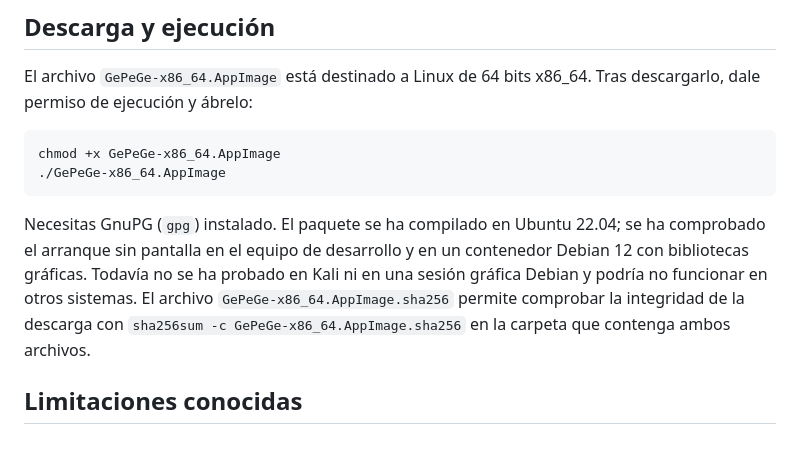
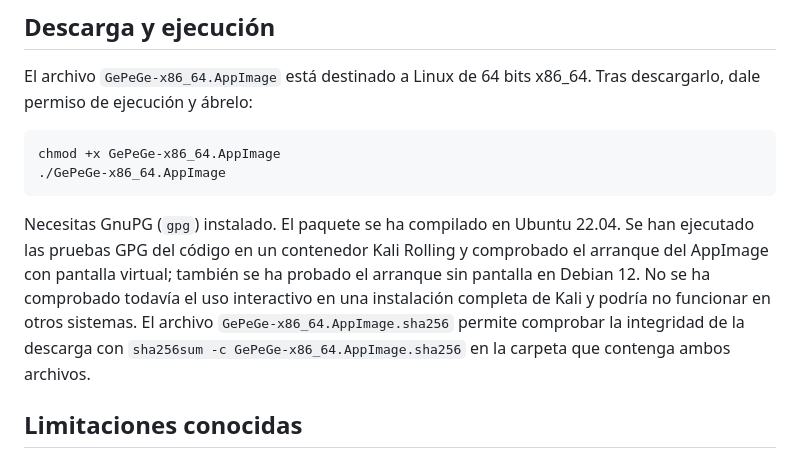
Before and after one commit to k4liptu/GePeGe, a Markdown page: NOTAS_VERSION_0.1b.md, the part around the change. Rendered like a GitHub page.

````diff
--- a/NOTAS_VERSION_0.1b.md
+++ b/NOTAS_VERSION_0.1b.md
@@ -11,7 +11,7 @@ chmod +x GePeGe-x86_64.AppImage
 ./GePeGe-x86_64.AppImage
 ```
 
-Necesitas GnuPG (`gpg`) instalado. El paquete se ha compilado en Ubuntu 22.04; se ha comprobado el arranque sin pantalla en el equipo de desarrollo y en un contenedor Debian 12 con bibliotecas gráficas. Todavía no se ha probado en Kali ni en una sesión gráfica Debian y podría no funcionar en otros sistemas. El archivo `GePeGe-x86_64.AppImage.sha256` permite comprobar la integridad de la descarga con `sha256sum -c GePeGe-x86_64.AppImage.sha256` en la carpeta que contenga ambos archivos.
+Necesitas GnuPG (`gpg`) instalado. El paquete se ha compilado en Ubuntu 22.04. Se han ejecutado las pruebas GPG del código en un contenedor Kali Rolling y comprobado el arranque del AppImage con pantalla virtual; también se ha probado el arranque sin pantalla en Debian 12. No se ha comprobado todavía el uso interactivo en una instalación completa de Kali y podría no funcionar en otros sistemas. El archivo `GePeGe-x86_64.AppImage.sha256` permite comprobar la integridad de la descarga con `sha256sum -c GePeGe-x86_64.AppImage.sha256` en la carpeta que contenga ambos archivos.
 
 ## Limitaciones conocidas
 
````
Also changed, not shown: README.md (+5 -1 lines), assets/GePeGe-cifrar.png (added), 1 other file.
